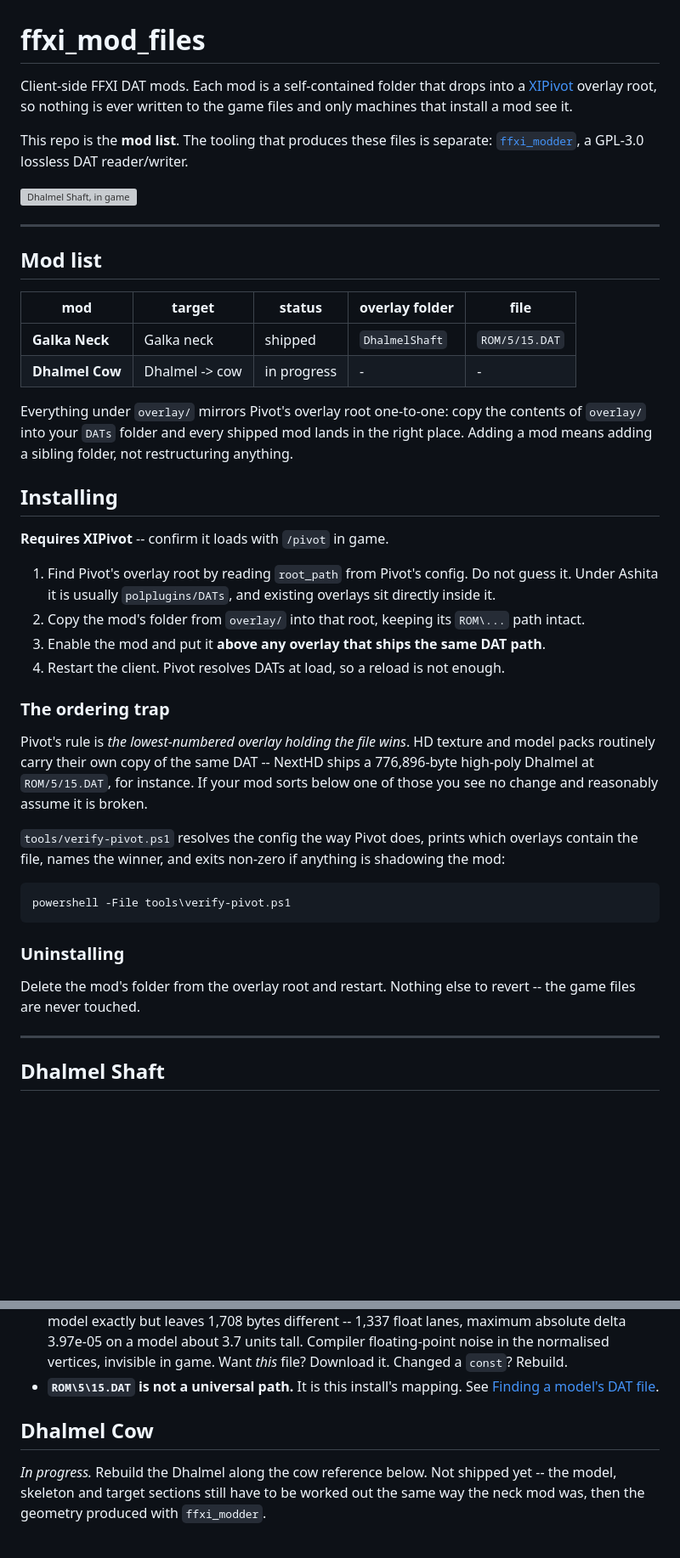
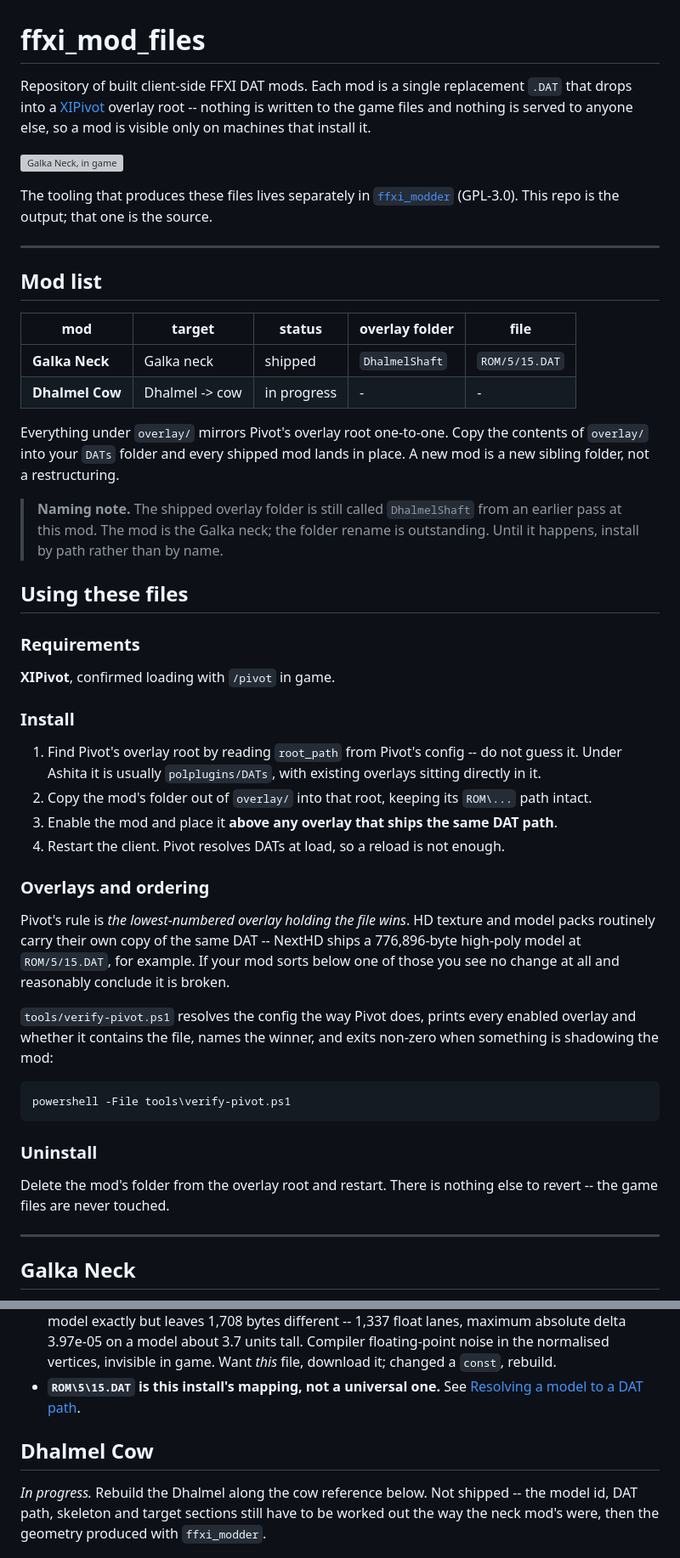
Before and after one commit to cowrevenge/ffxi_mod_files, a Markdown page: README.md, 2 parts joined by grey strips. Shown at 85% size. GitHub-like rendering; blank space fills up the shorter version; grey boxes are pictures that could not be loaded.

Commit message:
Rewrite README as a mod file repository; rename assets to match their mods

````diff
--- a/README.md
+++ b/README.md
@@ -1,14 +1,15 @@
 # ffxi_mod_files
 
-Client-side FFXI DAT mods. Each mod is a self-contained folder that drops into a
-[XIPivot](https://github.com/HealsCodes/XIPivot) overlay root, so nothing is ever written to
-the game files and only machines that install a mod see it.
+Repository of built client-side FFXI DAT mods. Each mod is a single replacement `.DAT` that
+drops into a [XIPivot](https://github.com/HealsCodes/XIPivot) overlay root -- nothing is
+written to the game files and nothing is served to anyone else, so a mod is visible only on
+machines that install it.
 
-This repo is the **mod list**. The tooling that produces these files is separate:
-[`ffxi_modder`](https://github.com/cowrevenge/ffxi_modder), a GPL-3.0 lossless DAT
-reader/writer.
+![Galka Neck, in game](docs/images/galka-neck-ingame.png)
 
-![Dhalmel Shaft, in game](docs/images/dhalmel-shaft-ingame.png)
+The tooling that produces these files lives separately in
+[`ffxi_modder`](https://github.com/cowrevenge/ffxi_modder) (GPL-3.0). This repo is the output;
+that one is the source.
 
 ---
 
@@ -19,40 +20,49 @@ reader/writer.
 | **Galka Neck** | Galka neck | shipped | `DhalmelShaft` | `ROM/5/15.DAT` |
 | **Dhalmel Cow** | Dhalmel -> cow | in progress | - | - |
 
-Everything under `overlay/` mirrors Pivot's overlay root one-to-one: copy the contents of
-`overlay/` into your `DATs` folder and every shipped mod lands in the right place. Adding a
-mod means adding a sibling folder, not restructuring anything.
+Everything under `overlay/` mirrors Pivot's overlay root one-to-one. Copy the contents of
+`overlay/` into your `DATs` folder and every shipped mod lands in place. A new mod is a new
+sibling folder, not a restructuring.
 
-## Installing
+> **Naming note.** The shipped overlay folder is still called `DhalmelShaft` from an earlier
+> pass at this mod. The mod is the Galka neck; the folder rename is outstanding. Until it
+> happens, install by path rather than by name.
 
-**Requires XIPivot** -- confirm it loads with `/pivot` in game.
+## Using these files
 
-1. Find Pivot's overlay root by reading `root_path` from Pivot's config. Do not guess it.
-   Under Ashita it is usually `polplugins/DATs`, and existing overlays sit directly inside it.
-2. Copy the mod's folder from `overlay/` into that root, keeping its `ROM\...` path intact.
-3. Enable the mod and put it **above any overlay that ships the same DAT path**.
+### Requirements
+
+**XIPivot**, confirmed loading with `/pivot` in game.
+
+### Install
+
+1. Find Pivot's overlay root by reading `root_path` from Pivot's config -- do not guess it.
+   Under Ashita it is usually `polplugins/DATs`, with existing overlays sitting directly in it.
+2. Copy the mod's folder out of `overlay/` into that root, keeping its `ROM\...` path intact.
+3. Enable the mod and place it **above any overlay that ships the same DAT path**.
 4. Restart the client. Pivot resolves DATs at load, so a reload is not enough.
 
-### The ordering trap
+### Overlays and ordering
 
 Pivot's rule is *the lowest-numbered overlay holding the file wins*. HD texture and model
-packs routinely carry their own copy of the same DAT -- NextHD ships a 776,896-byte
-high-poly Dhalmel at `ROM/5/15.DAT`, for instance. If your mod sorts below one of those you
-see no change and reasonably assume it is broken.
+packs routinely carry their own copy of the same DAT -- NextHD ships a 776,896-byte high-poly
+model at `ROM/5/15.DAT`, for example. If your mod sorts below one of those you see no change
+at all and reasonably conclude it is broken.
 
-`tools/verify-pivot.ps1` resolves the config the way Pivot does, prints which overlays
-contain the file, names the winner, and exits non-zero if anything is shadowing the mod:
+`tools/verify-pivot.ps1` resolves the config the way Pivot does, prints every enabled overlay
+and whether it contains the file, names the winner, and exits non-zero when something is
+shadowing the mod:
 
 ```powershell
 powershell -File tools\verify-pivot.ps1
 ```
 
-### Uninstalling
+### Uninstall
 
-Delete the mod's folder from the overlay root and restart. Nothing else to revert -- the
-game files are never touched.
+Delete the mod's folder from the overlay root and restart. There is nothing else to revert --
+the game files are never touched.
 
 ---
 
-## Dhalmel Shaft
+## Galka Neck
 
@@ -130,15 +137,15 @@ Two honesty notes:
   the model exactly but leaves 1,708 bytes different -- 1,337 float lanes, maximum absolute
   delta 3.97e-05 on a model about 3.7 units tall. Compiler floating-point noise in the
-  normalised vertices, invisible in game. Want *this* file? Download it. Changed a `const`?
-  Rebuild.
-- **`ROM\5\15.DAT` is not a universal path.** It is this install's mapping. See
-  [Finding a model's DAT file](#finding-a-models-dat-file).
+  normalised vertices, invisible in game. Want *this* file, download it; changed a `const`,
+  rebuild.
+- **`ROM\5\15.DAT` is this install's mapping, not a universal one.** See
+  [Resolving a model to a DAT path](#resolving-a-model-to-a-dat-path).
 
 ## Dhalmel Cow
 
-*In progress.* Rebuild the Dhalmel along the cow reference below. Not shipped yet -- the
-model, skeleton and target sections still have to be worked out the same way the neck mod
-was, then the geometry produced with `ffxi_modder`.
+*In progress.* Rebuild the Dhalmel along the cow reference below. Not shipped -- the model id,
+DAT path, skeleton and target sections still have to be worked out the way the neck mod's were,
+then the geometry produced with `ffxi_modder`.
 
 ![Dhalmel Cow reference](docs/images/dhalmel-cow-reference.png)
 
````
Also changed, not shown: other parts of README.md (+80 -54 lines), docs/images/galka-neck-mesh-preview.png (renamed from docs/images/dhalmel-shaft-mesh-preview.png), 2 other files.
